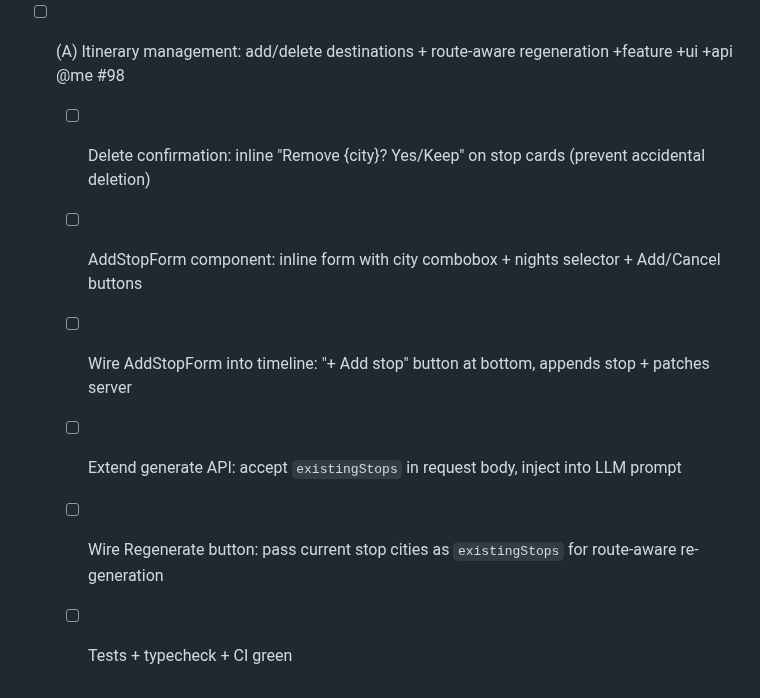
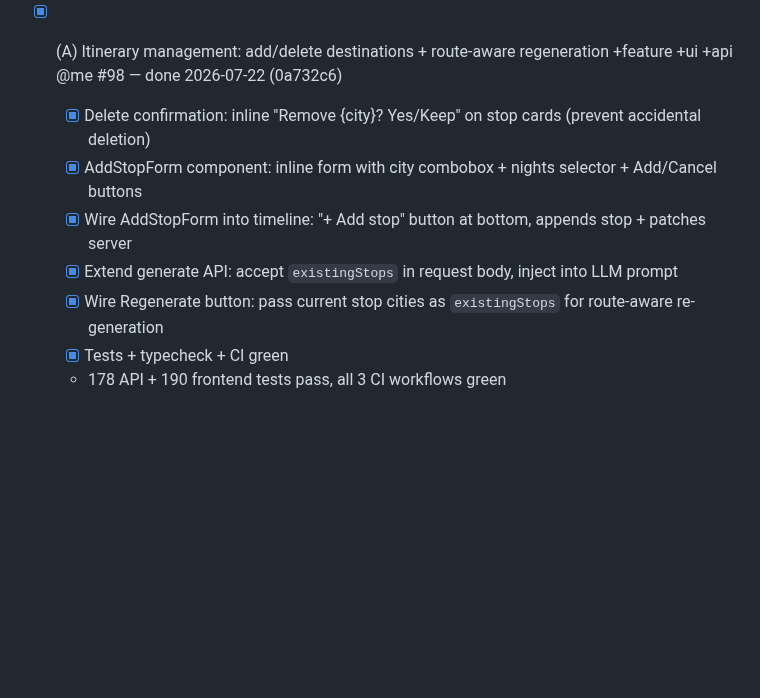
Before and after one commit to toinevl/nordicHolidays, a Markdown page: wishlist.md, the part around the change. Rendered like a GitHub page; blank space fills up the shorter version.

```diff
--- a/wishlist.md
+++ b/wishlist.md
@@ -207,10 +207,11 @@ where English is still the default or only option. This milestone closes those g
   - API: startDate persisted as top-level column on save, returned in list summaries
   - 178 API + 186 frontend tests pass, all 3 CI workflows green
 
-- [ ] (A) Itinerary management: add/delete destinations + route-aware regeneration +feature +ui +api @me #98
-  - [ ] Delete confirmation: inline "Remove {city}? Yes/Keep" on stop cards (prevent accidental deletion)
-  - [ ] AddStopForm component: inline form with city combobox + nights selector + Add/Cancel buttons
-  - [ ] Wire AddStopForm into timeline: "+ Add stop" button at bottom, appends stop + patches server
-  - [ ] Extend generate API: accept `existingStops` in request body, inject into LLM prompt
-  - [ ] Wire Regenerate button: pass current stop cities as `existingStops` for route-aware re-generation
-  - [ ] Tests + typecheck + CI green
+- [x] (A) Itinerary management: add/delete destinations + route-aware regeneration +feature +ui +api @me #98 — done 2026-07-22 (0a732c6)
+  - [x] Delete confirmation: inline "Remove {city}? Yes/Keep" on stop cards (prevent accidental deletion)
+  - [x] AddStopForm component: inline form with city combobox + nights selector + Add/Cancel buttons
+  - [x] Wire AddStopForm into timeline: "+ Add stop" button at bottom, appends stop + patches server
+  - [x] Extend generate API: accept `existingStops` in request body, inject into LLM prompt
+  - [x] Wire Regenerate button: pass current stop cities as `existingStops` for route-aware re-generation
+  - [x] Tests + typecheck + CI green
+  - 178 API + 190 frontend tests pass, all 3 CI workflows green
```
Also changed, not shown: README.md (+6 -2 lines).
